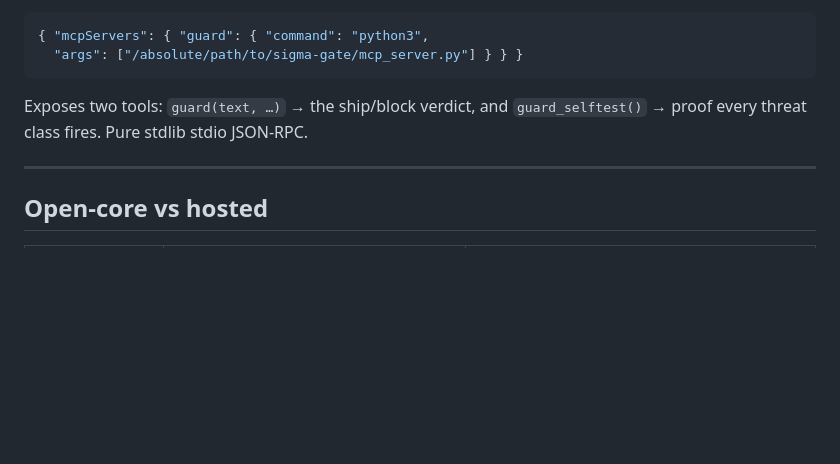
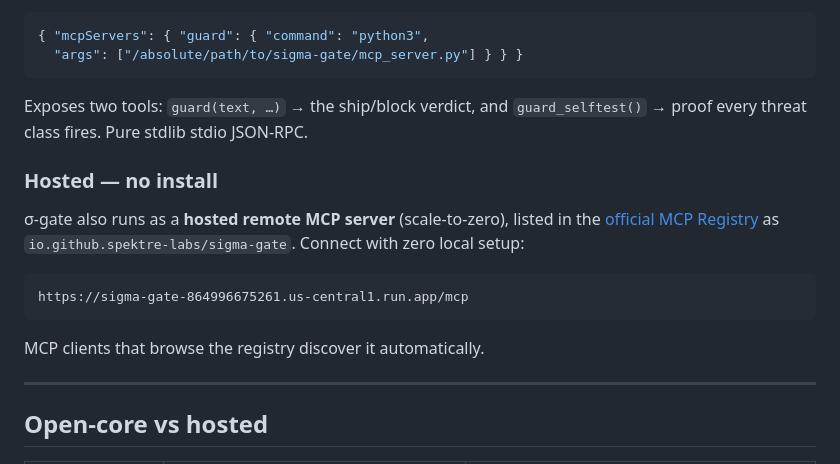
Before and after one commit to spektre-labs/sigma-gate, a Markdown page: README.md, the part around the change. Rendered like a GitHub page; blank space fills up the shorter version.

Commit message:
readme: hosted remote MCP + official registry listing (zero-install path)

````diff
--- a/README.md
+++ b/README.md
@@ -137,6 +137,18 @@ claude mcp add guard -- python3 /absolute/path/to/sigma-gate/mcp_server.py
 Exposes two tools: `guard(text, …)` → the ship/block verdict, and `guard_selftest()` → proof every
 threat class fires. Pure stdlib stdio JSON-RPC.
 
+### Hosted — no install
+
+σ-gate also runs as a **hosted remote MCP server** (scale-to-zero), listed in the
+[official MCP Registry](https://registry.modelcontextprotocol.io) as `io.github.spektre-labs/sigma-gate`.
+Connect with zero local setup:
+
+```
+https://sigma-gate-864996675261.us-central1.run.app/mcp
+```
+
+MCP clients that browse the registry discover it automatically.
+
 ---
 
 ## Open-core vs hosted
````
